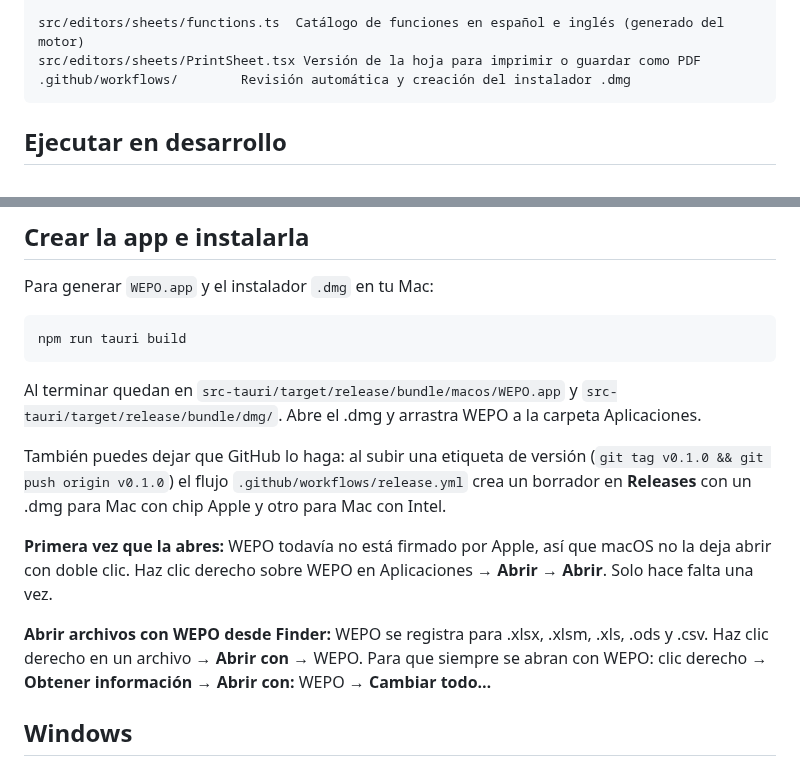
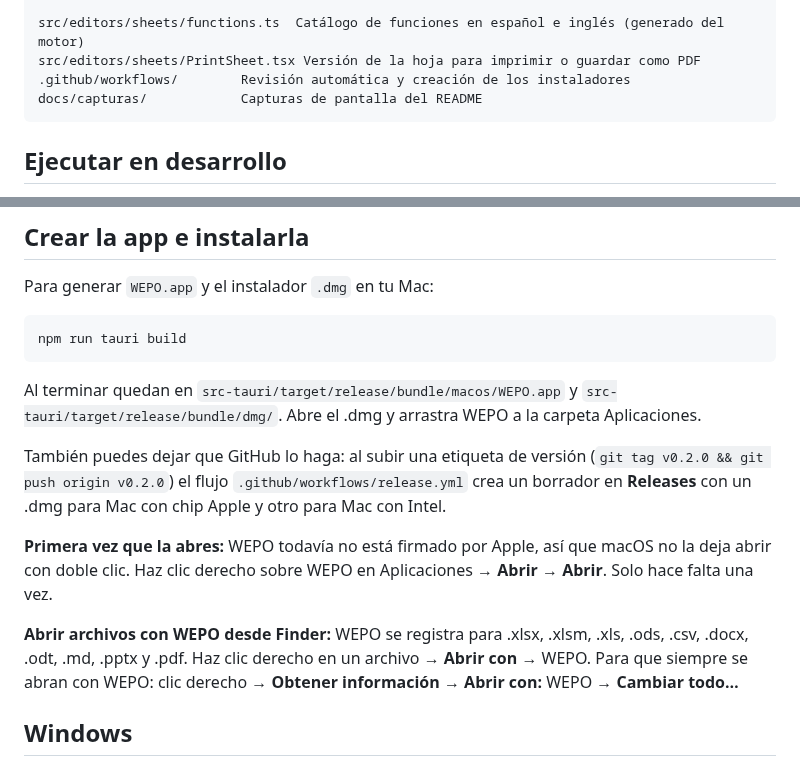
Before and after one commit to ricardo-rodriguezdesk/WEPO, a Markdown page: README.md, 2 parts joined by grey strips. Drawn GitHub-style.

````diff
--- a/README.md
+++ b/README.md
@@ -61,7 +73,8 @@ src-tauri/                Núcleo nativo (Rust)
 
 src/editors/sheets/functions.ts  Catálogo de funciones en español e inglés (generado del motor)
 src/editors/sheets/PrintSheet.tsx Versión de la hoja para imprimir o guardar como PDF
-.github/workflows/        Revisión automática y creación del instalador .dmg
+.github/workflows/        Revisión automática y creación de los instaladores
+docs/capturas/            Capturas de pantalla del README
 ```
 
 ## Ejecutar en desarrollo
@@ -90,11 +103,11 @@ npm run tauri build
 
 Al terminar quedan en `src-tauri/target/release/bundle/macos/WEPO.app` y `src-tauri/target/release/bundle/dmg/`. Abre el .dmg y arrastra WEPO a la carpeta Aplicaciones.
 
-También puedes dejar que GitHub lo haga: al subir una etiqueta de versión (`git tag v0.1.0 && git push origin v0.1.0`) el flujo `.github/workflows/release.yml` crea un borrador en **Releases** con un .dmg para Mac con chip Apple y otro para Mac con Intel.
+También puedes dejar que GitHub lo haga: al subir una etiqueta de versión (`git tag v0.2.0 && git push origin v0.2.0`) el flujo `.github/workflows/release.yml` crea un borrador en **Releases** con un .dmg para Mac con chip Apple y otro para Mac con Intel.
 
 **Primera vez que la abres:** WEPO todavía no está firmado por Apple, así que macOS no la deja abrir con doble clic. Haz clic derecho sobre WEPO en Aplicaciones → **Abrir** → **Abrir**. Solo hace falta una vez.
 
-**Abrir archivos con WEPO desde Finder:** WEPO se registra para .xlsx, .xlsm, .xls, .ods y .csv. Haz clic derecho en un archivo → **Abrir con** → WEPO. Para que siempre se abran con WEPO: clic derecho → **Obtener información** → **Abrir con:** WEPO → **Cambiar todo…**
+**Abrir archivos con WEPO desde Finder:** WEPO se registra para .xlsx, .xlsm, .xls, .ods, .csv, .docx, .odt, .md, .pptx y .pdf. Haz clic derecho en un archivo → **Abrir con** → WEPO. Para que siempre se abran con WEPO: clic derecho → **Obtener información** → **Abrir con:** WEPO → **Cambiar todo…**
 
 ## Windows
 
````
Also changed, not shown: other parts of README.md (+14 -2 lines), CHANGELOG.md (added, +41 -0 lines), docs/capturas/inicio.png (added), docs/capturas/pdf.png (added), docs/capturas/present.png (added), docs/capturas/sheets.png (added), docs/capturas/write.png (added), 7 other files.
